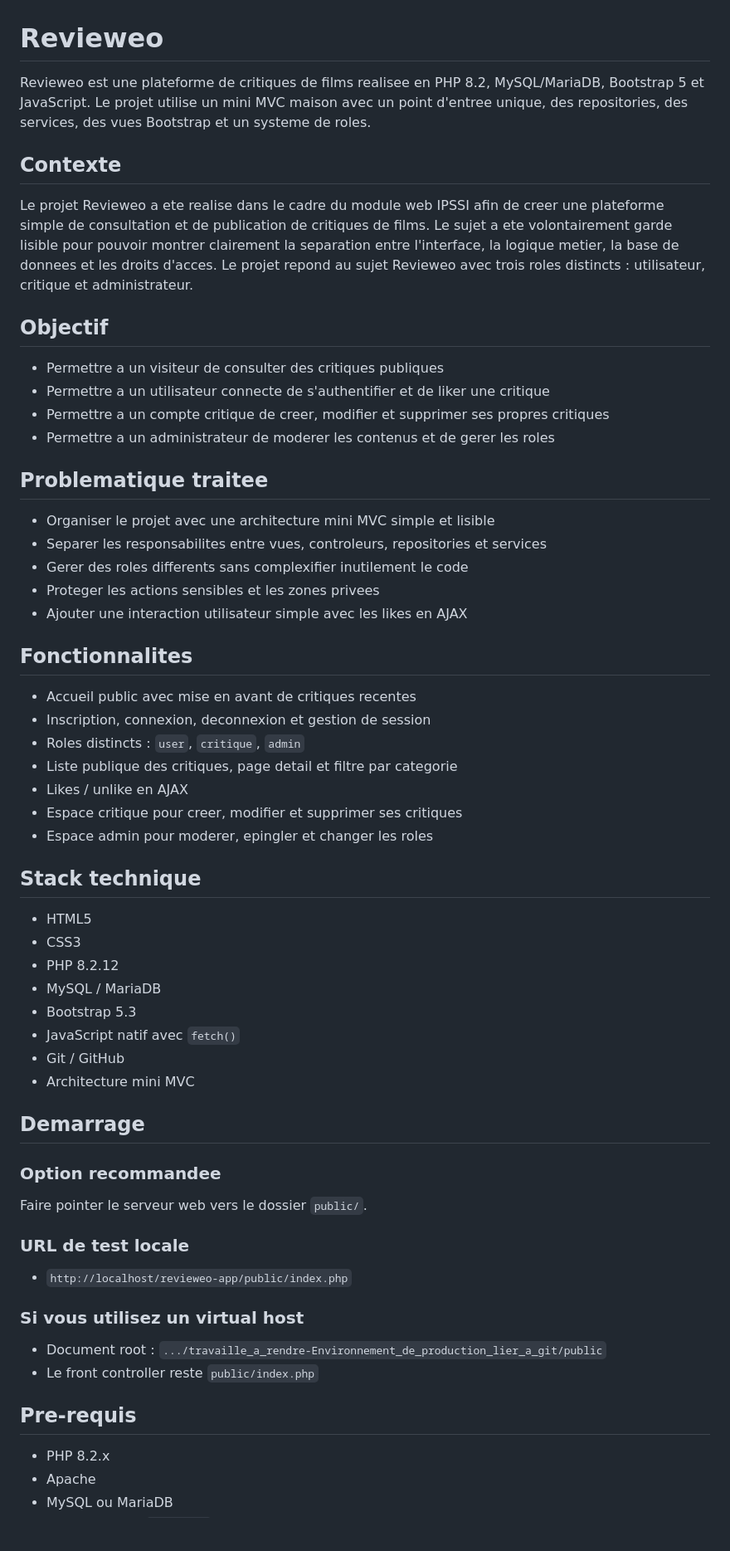
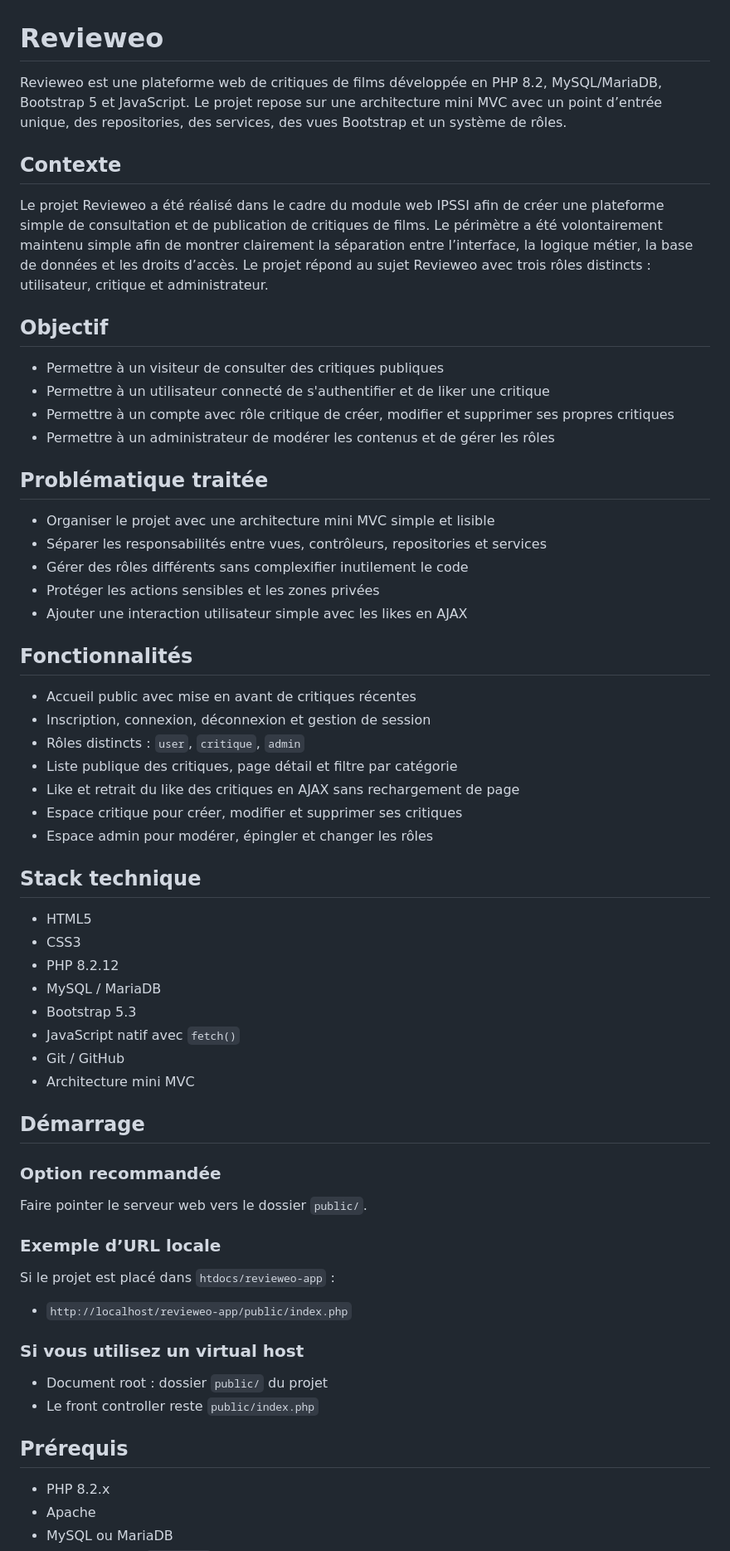
Before and after one commit to Ayoub-regd/projet_revieweo, a Markdown page: README.md, the part around one of its changes. Shown at 83% size. Rendered like a GitHub page; blank space fills up the shorter version.

```diff
--- a/README.md
+++ b/README.md
@@ -1,38 +1,38 @@
 # Revieweo
 
-Revieweo est une plateforme de critiques de films realisee en PHP 8.2, MySQL/MariaDB, Bootstrap 5 et JavaScript.
-Le projet utilise un mini MVC maison avec un point d'entree unique, des repositories, des services, des vues Bootstrap et un systeme de roles.
+Revieweo est une plateforme web de critiques de films développée en PHP 8.2, MySQL/MariaDB, Bootstrap 5 et JavaScript.
+Le projet repose sur une architecture mini MVC avec un point d’entrée unique, des repositories, des services, des vues Bootstrap et un système de rôles.
 
 ## Contexte
 
-Le projet Revieweo a ete realise dans le cadre du module web IPSSI afin de creer une plateforme simple de consultation et de publication de critiques de films.
-Le sujet a ete volontairement garde lisible pour pouvoir montrer clairement la separation entre l'interface, la logique metier, la base de donnees et les droits d'acces.
-Le projet repond au sujet Revieweo avec trois roles distincts : utilisateur, critique et administrateur.
+Le projet Revieweo a été réalisé dans le cadre du module web IPSSI afin de créer une plateforme simple de consultation et de publication de critiques de films.
+Le périmètre a été volontairement maintenu simple afin de montrer clairement la séparation entre l’interface, la logique métier, la base de données et les droits d’accès.
+Le projet répond au sujet Revieweo avec trois rôles distincts : utilisateur, critique et administrateur.
 
 ## Objectif
 
-- Permettre a un visiteur de consulter des critiques publiques
-- Permettre a un utilisateur connecte de s'authentifier et de liker une critique
-- Permettre a un compte critique de creer, modifier et supprimer ses propres critiques
-- Permettre a un administrateur de moderer les contenus et de gerer les roles
+- Permettre à un visiteur de consulter des critiques publiques
+- Permettre à un utilisateur connecté de s'authentifier et de liker une critique
+- Permettre à un compte avec rôle critique de créer, modifier et supprimer ses propres critiques
+- Permettre à un administrateur de modérer les contenus et de gérer les rôles
 
-## Problematique traitee
+## Problématique traitée
 
 - Organiser le projet avec une architecture mini MVC simple et lisible
-- Separer les responsabilites entre vues, controleurs, repositories et services
-- Gerer des roles differents sans complexifier inutilement le code
-- Proteger les actions sensibles et les zones privees
+- Séparer les responsabilités entre vues, contrôleurs, repositories et services
+- Gérer des rôles différents sans complexifier inutilement le code
+- Protéger les actions sensibles et les zones privées
 - Ajouter une interaction utilisateur simple avec les likes en AJAX
 
-## Fonctionnalites
+## Fonctionnalités
 
-- Accueil public avec mise en avant de critiques recentes
-- Inscription, connexion, deconnexion et gestion de session
-- Roles distincts : `user`, `critique`, `admin`
-- Liste publique des critiques, page detail et filtre par categorie
-- Likes / unlike en AJAX
-- Espace critique pour creer, modifier et supprimer ses critiques
-- Espace admin pour moderer, epingler et changer les roles
+- Accueil public avec mise en avant de critiques récentes
+- Inscription, connexion, déconnexion et gestion de session
+- Rôles distincts : `user`, `critique`, `admin`
+- Liste publique des critiques, page détail et filtre par catégorie
+- Like et retrait du like des critiques en AJAX sans rechargement de page
+- Espace critique pour créer, modifier et supprimer ses critiques
+- Espace admin pour modérer, épingler et changer les rôles
 
 ## Stack technique
 
@@ -45,22 +45,24 @@ Le projet repond au sujet Revieweo avec trois roles distincts : utilisateur, cri
 - Git / GitHub
 - Architecture mini MVC
 
-## Demarrage
+## Démarrage
 
-### Option recommandee
+### Option recommandée
 
 Faire pointer le serveur web vers le dossier `public/`.
 
-### URL de test locale
+### Exemple d’URL locale
+
+Si le projet est placé dans `htdocs/revieweo-app` :
 
 - `http://localhost/revieweo-app/public/index.php`
 
 ### Si vous utilisez un virtual host
 
-- Document root : `.../travaille_a_rendre-Environnement_de_production_lier_a_git/public`
+- Document root : dossier `public/` du projet
 - Le front controller reste `public/index.php`
 
-## Pre-requis
+## Prérequis
 
 - PHP 8.2.x
 - Apache
```
Also changed, not shown: other parts of README.md (+31 -31 lines).
